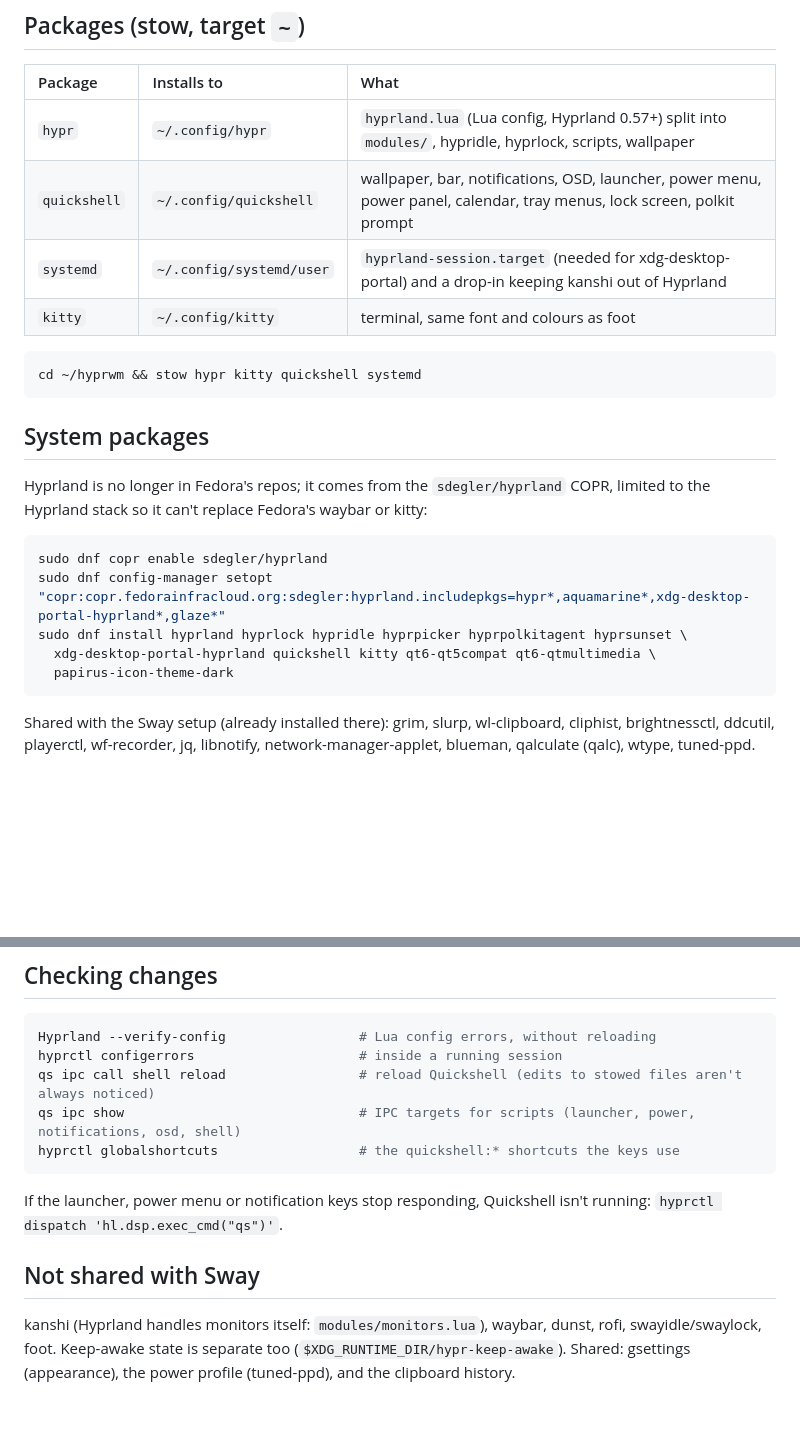
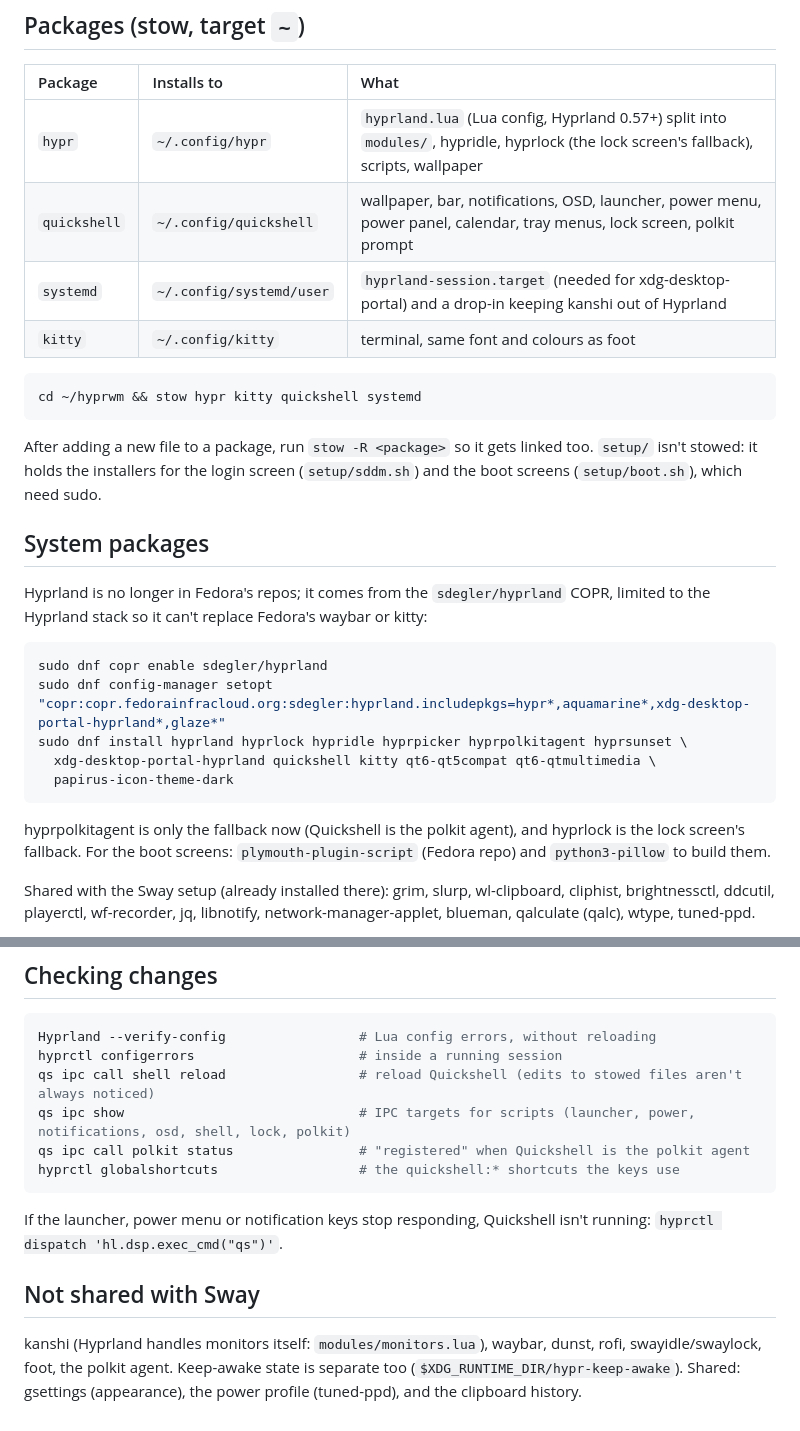
Before and after one commit to ashishreddy-15/hyprwm, a Markdown page: README.md, 2 parts joined by grey strips. GitHub-like rendering; blank space fills up the shorter version.

````diff
--- a/README.md
+++ b/README.md
@@ -135,7 +142,7 @@ off only while another screen is connected.
 
 | Package      | Installs to             | What |
 | :----------- | :---------------------- | :--- |
-| `hypr`       | `~/.config/hypr`        | `hyprland.lua` (Lua config, Hyprland 0.57+) split into `modules/`, hypridle, hyprlock, scripts, wallpaper |
+| `hypr`       | `~/.config/hypr`        | `hyprland.lua` (Lua config, Hyprland 0.57+) split into `modules/`, hypridle, hyprlock (the lock screen's fallback), scripts, wallpaper |
 | `quickshell` | `~/.config/quickshell`  | wallpaper, bar, notifications, OSD, launcher, power menu, power panel, calendar, tray menus, lock screen, polkit prompt |
 | `systemd`    | `~/.config/systemd/user` | `hyprland-session.target` (needed for xdg-desktop-portal) and a drop-in keeping kanshi out of Hyprland |
 | `kitty`      | `~/.config/kitty`       | terminal, same font and colours as foot |
@@ -143,6 +150,10 @@ off only while another screen is connected.
 ```sh
 cd ~/hyprwm && stow hypr kitty quickshell systemd
 ```
+
+After adding a new file to a package, run `stow -R <package>` so it gets
+linked too. `setup/` isn't stowed: it holds the installers for the login
+screen (`setup/sddm.sh`) and the boot screens (`setup/boot.sh`), which need sudo.
 
 ## System packages
 
@@ -156,6 +167,10 @@ sudo dnf install hyprland hyprlock hypridle hyprpicker hyprpolkitagent hyprsunse
   xdg-desktop-portal-hyprland quickshell kitty qt6-qt5compat qt6-qtmultimedia \
   papirus-icon-theme-dark
 ```
+
+hyprpolkitagent is only the fallback now (Quickshell is the polkit agent), and
+hyprlock is the lock screen's fallback. For the boot screens:
+`plymouth-plugin-script` (Fedora repo) and `python3-pillow` to build them.
 
 Shared with the Sway setup (already installed there): grim, slurp, wl-clipboard,
 cliphist, brightnessctl, ddcutil, playerctl, wf-recorder, jq, libnotify,
@@ -228,7 +245,8 @@ time). Last resort: in GRUB press `e`, delete `rhgb quiet`, `Ctrl+X`, then
 Hyprland --verify-config                 # Lua config errors, without reloading
 hyprctl configerrors                     # inside a running session
 qs ipc call shell reload                 # reload Quickshell (edits to stowed files aren't always noticed)
-qs ipc show                              # IPC targets for scripts (launcher, power, notifications, osd, shell)
+qs ipc show                              # IPC targets for scripts (launcher, power, notifications, osd, shell, lock, polkit)
+qs ipc call polkit status                # "registered" when Quickshell is the polkit agent
 hyprctl globalshortcuts                  # the quickshell:* shortcuts the keys use
 ```
 
@@ -238,6 +256,6 @@ isn't running: `hyprctl dispatch 'hl.dsp.exec_cmd("qs")'`.
 ## Not shared with Sway
 
 kanshi (Hyprland handles monitors itself: `modules/monitors.lua`), waybar,
-dunst, rofi, swayidle/swaylock, foot. Keep-awake state is separate too
+dunst, rofi, swayidle/swaylock, foot, the polkit agent. Keep-awake state is separate too
 (`$XDG_RUNTIME_DIR/hypr-keep-awake`). Shared: gsettings (appearance), the
 power profile (tuned-ppd), and the clipboard history.
````
Also changed, not shown: other parts of README.md (+10 -1 lines), docs/screenshot-grub.jpg (added), docs/screenshot-polkit.jpg (added), 1 other file.
